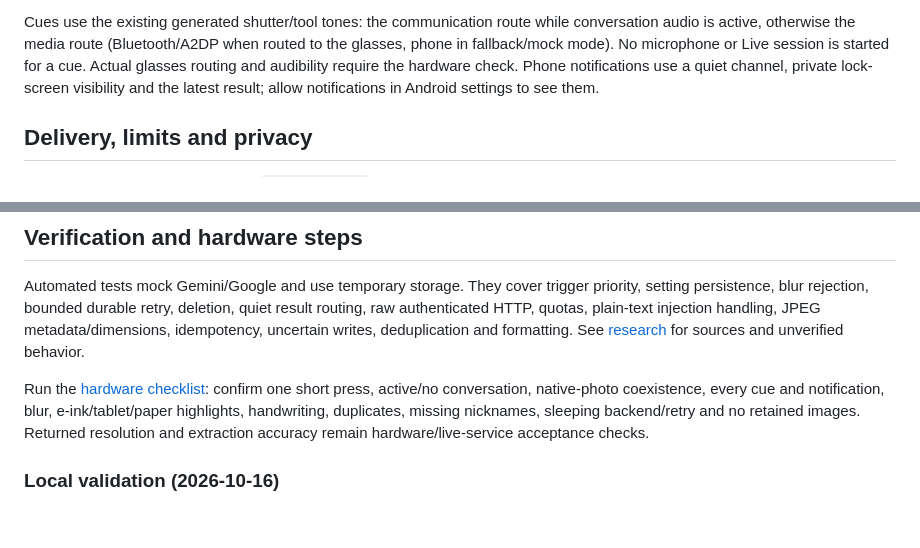
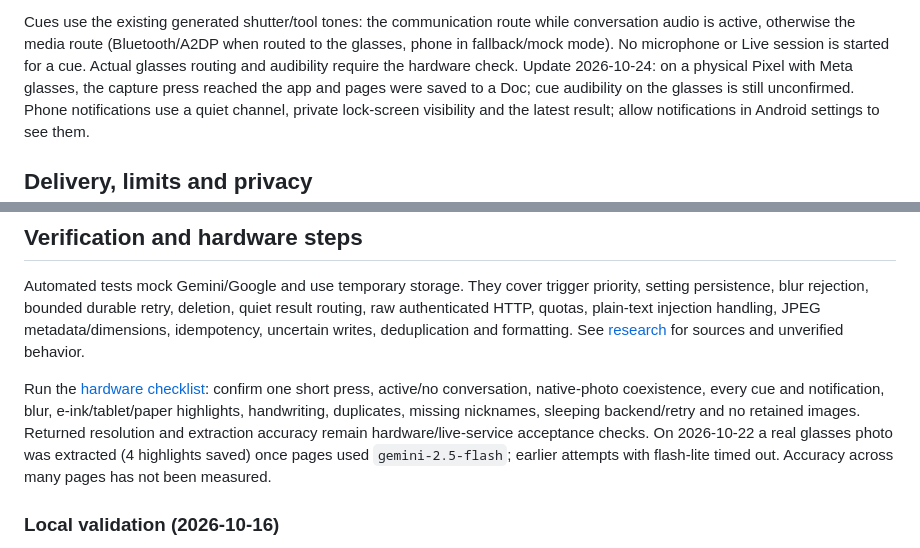
Before and after one commit to olevasseur/meta-glasses-lab, a Markdown page: docs/features/page-capture.md, 2 parts joined by grey strips. Rendered like a GitHub page; blank space fills up the shorter version.

Commit message:
docs: note real-glasses results in page capture and Over docs
Co-Authored-By: Claude Opus 5.5 <noreply@anthropic.com>

```diff
--- a/docs/features/page-capture.md
+++ b/docs/features/page-capture.md
@@ -45,6 +45,8 @@ Cues use the existing generated shutter/tool tones: the communication route whil
 conversation audio is active, otherwise the media route (Bluetooth/A2DP when routed
 to the glasses, phone in fallback/mock mode). No microphone or Live session is
 started for a cue. Actual glasses routing and audibility require the hardware check.
+Update 2026-10-24: on a physical Pixel with Meta glasses, the capture press reached
+the app and pages were saved to a Doc; cue audibility on the glasses is still unconfirmed.
 Phone notifications use a quiet channel, private lock-screen visibility and the latest
 result; allow notifications in Android settings to see them.
 
@@ -149,6 +151,9 @@ confirm one short press, active/no conversation, native-photo coexistence, every
 and notification, blur, e-ink/tablet/paper highlights, handwriting, duplicates,
 missing nicknames, sleeping backend/retry and no retained images. Returned resolution
 and extraction accuracy remain hardware/live-service acceptance checks.
+On 2026-10-22 a real glasses photo was extracted (4 highlights saved) once pages
+used `gemini-2.5-flash`; earlier attempts with flash-lite timed out. Accuracy across
+many pages has not been measured.
 
 ### Local validation (2026-10-16)
 
```
Also changed, not shown: docs/features/over.md (+2 -1 lines).
